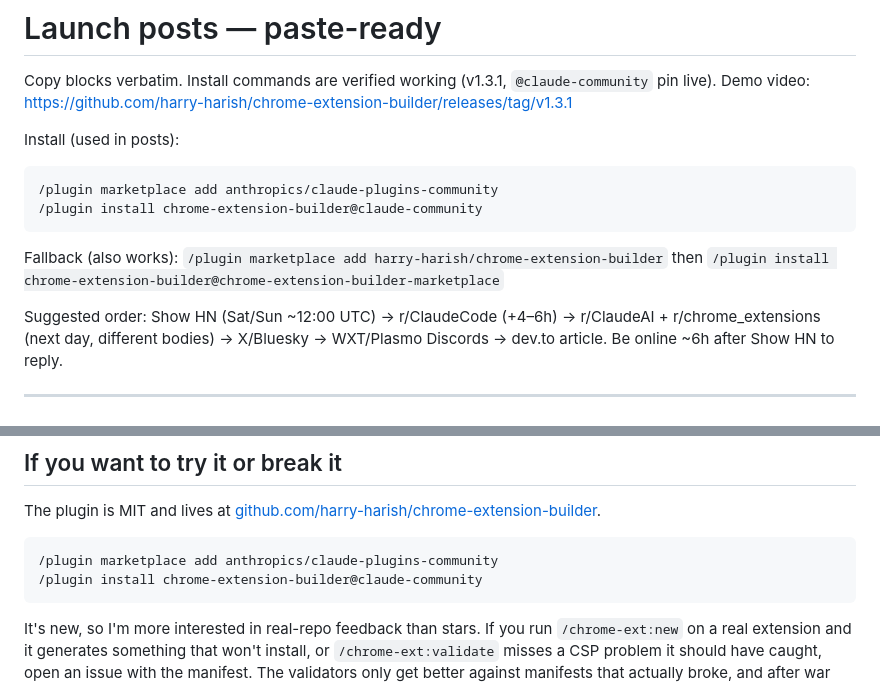
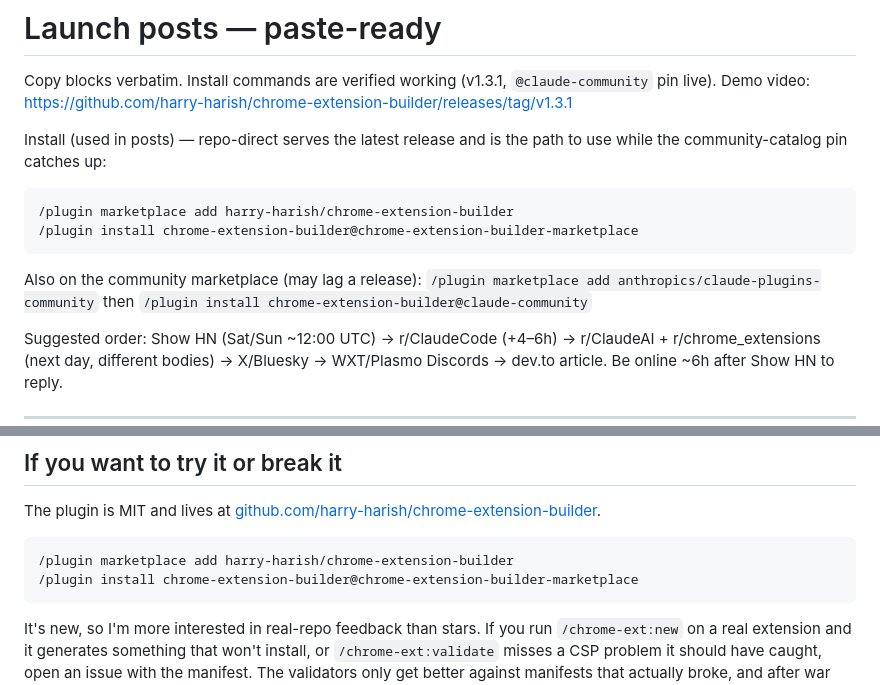
Before and after one commit to harry-harish/chrome-extension-builder, a Markdown page: LAUNCH-POSTS.md, 2 parts joined by grey strips. Drawn GitHub-style.

Commit message:
Lead install with repo-direct path (community pin lags at v1.3.0)
The @claude-community catalog pin is stuck at 294d947 (v1.3.0), which still
has the wxt/sandbox scaffold bug fixed in v1.3.1. Installing via
@claude-community today yields a working install but a /chrome-ext:new WXT
scaffold that fails to build. The repo-direct path serves HEAD (v1.3.1+),
so install AND scaffold both work.

Flipped README, LAUNCH-POSTS.md top block, and the dev.to article CTA to
lead with repo-direct; community marketplace kept as a secondary option
noted as possibly lagging. Revert once the pin auto-bumps past dca0e29.

````diff
--- a/LAUNCH-POSTS.md
+++ b/LAUNCH-POSTS.md
@@ -4,15 +4,14 @@ Copy blocks verbatim. Install commands are verified working (v1.3.1,
 `@claude-community` pin live). Demo video:
 https://github.com/harry-harish/chrome-extension-builder/releases/tag/v1.3.1
 
-Install (used in posts):
+Install (used in posts) — repo-direct serves the latest release and is the path to use while the community-catalog pin catches up:
 
 ```
-/plugin marketplace add anthropics/claude-plugins-community
-/plugin install chrome-extension-builder@claude-community
+/plugin marketplace add harry-harish/chrome-extension-builder
+/plugin install chrome-extension-builder@chrome-extension-builder-marketplace
 ```
 
-Fallback (also works): `/plugin marketplace add harry-harish/chrome-extension-builder`
-then `/plugin install chrome-extension-builder@chrome-extension-builder-marketplace`
+Also on the community marketplace (may lag a release): `/plugin marketplace add anthropics/claude-plugins-community` then `/plugin install chrome-extension-builder@claude-community`
 
 Suggested order: Show HN (Sat/Sun ~12:00 UTC) → r/ClaudeCode (+4–6h) →
 r/ClaudeAI + r/chrome_extensions (next day, different bodies) → X/Bluesky →
@@ -224,8 +223,8 @@ What I actually learned, across all three stories, is that the hard part of a co
 The plugin is MIT and lives at [github.com/harry-harish/chrome-extension-builder](https://github.com/harry-harish/chrome-extension-builder).
 
 ```
-/plugin marketplace add anthropics/claude-plugins-community
-/plugin install chrome-extension-builder@claude-community
+/plugin marketplace add harry-harish/chrome-extension-builder
+/plugin install chrome-extension-builder@chrome-extension-builder-marketplace
 ```
 
 It's new, so I'm more interested in real-repo feedback than stars. If you run `/chrome-ext:new` on a real extension and it generates something that won't install, or `/chrome-ext:validate` misses a CSP problem it should have caught, open an issue with the manifest. The validators only get better against manifests that actually broke, and after war story two, I trust real failures more than green checks.
````
Also changed, not shown: README.md (+8 -8 lines).
